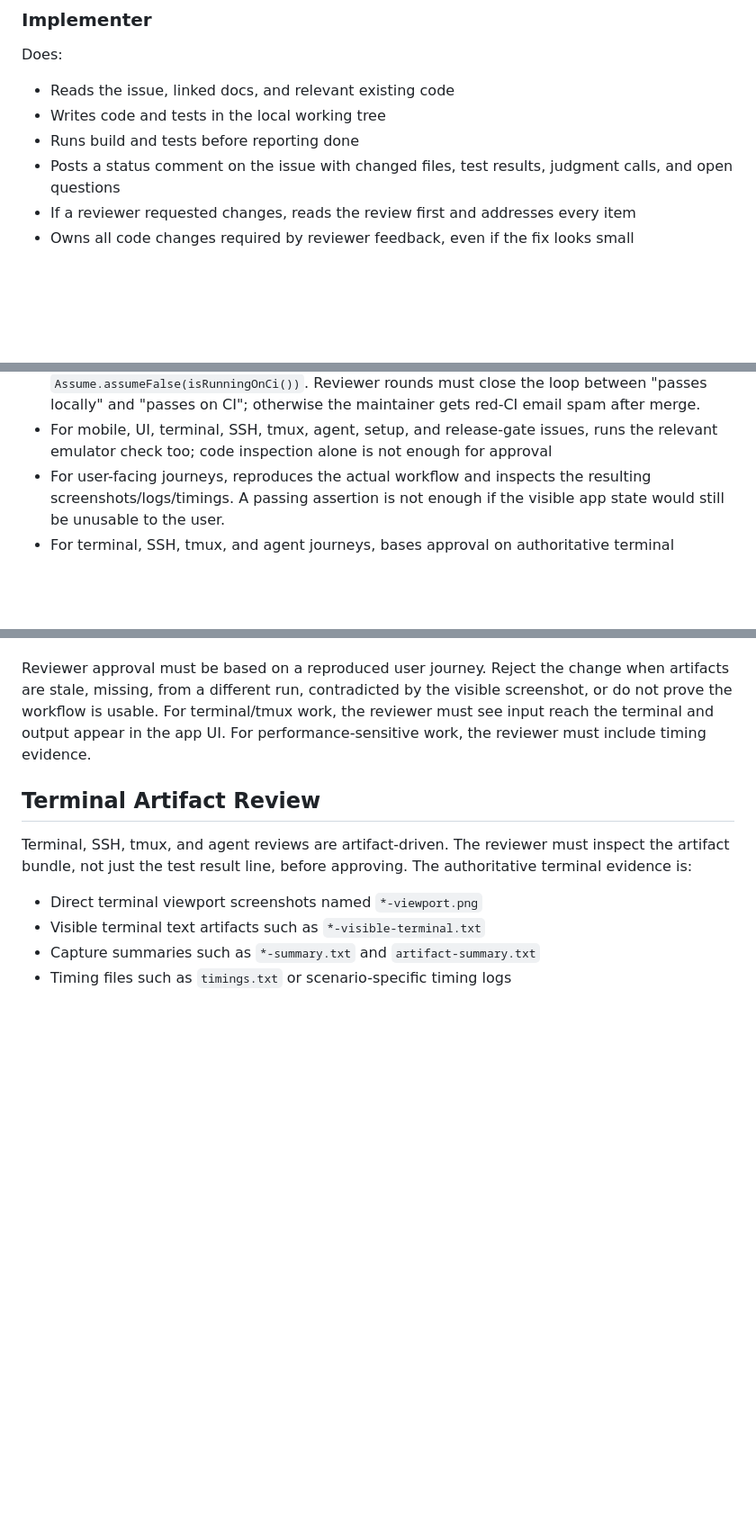
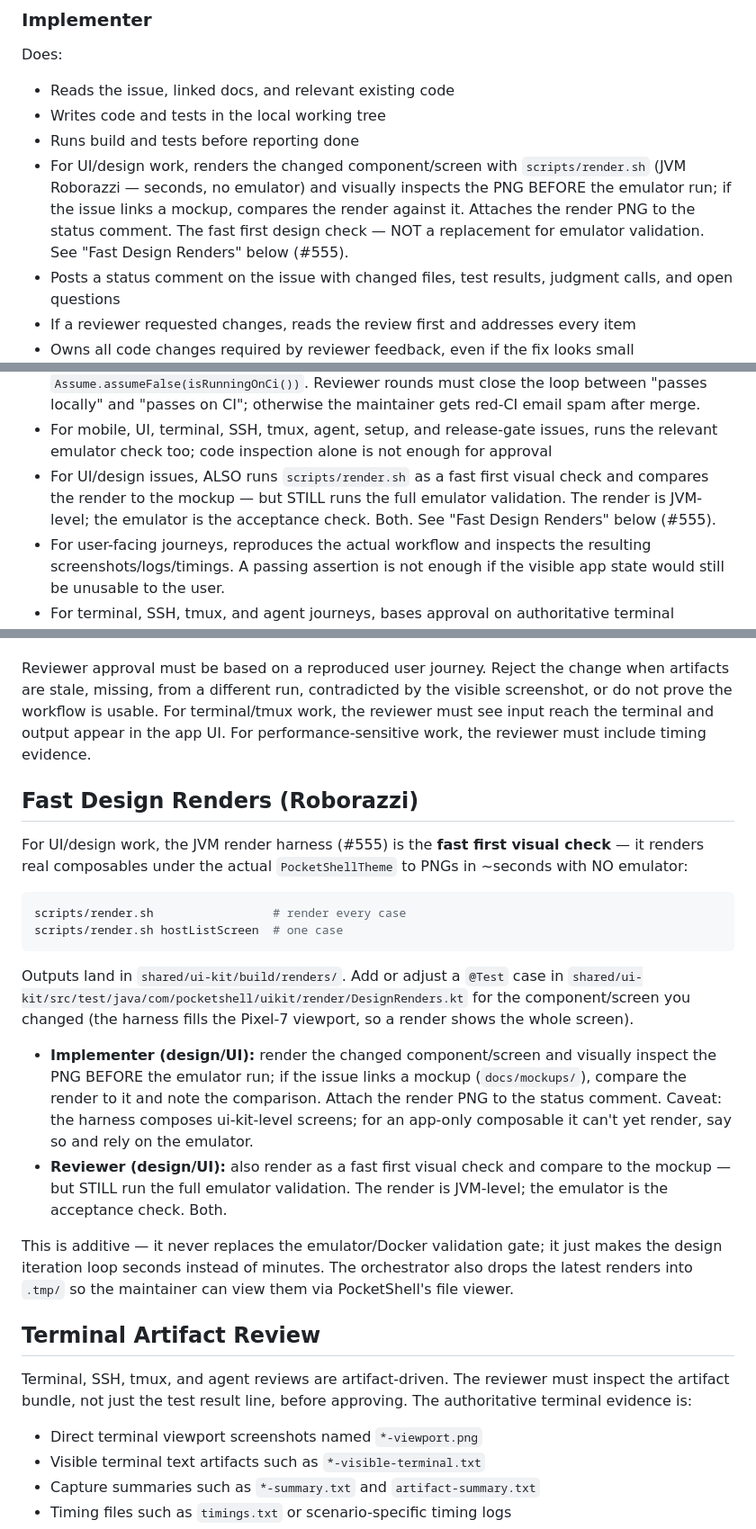
Before and after one commit to alexeygrigorev/pocketshell, a Markdown page: process.md, 3 parts joined by grey strips. Shown at 90% size. Rendered like a GitHub page; blank space fills up the shorter version.

Commit message:
Process: require the fast-render harness for design work
Implementers and reviewers must use scripts/render.sh (#555) as the fast
first visual check for UI/design work — render the changed component/screen,
inspect the PNG, and compare to the mockup before/alongside the emulator run.
Implementer attaches the render; reviewer renders too but STILL runs the
emulator validation (the render is JVM-level, the emulator is the acceptance
check). Adds a 'Fast Design Renders' section + role bullets + agent-def steps.

````diff
--- a/process.md
+++ b/process.md
@@ -125,6 +125,7 @@ Does:
 - Reads the issue, linked docs, and relevant existing code
 - Writes code and tests in the local working tree
 - Runs build and tests before reporting done
+- For UI/design work, renders the changed component/screen with `scripts/render.sh` (JVM Roborazzi — seconds, no emulator) and visually inspects the PNG BEFORE the emulator run; if the issue links a mockup, compares the render against it. Attaches the render PNG to the status comment. The fast first design check — NOT a replacement for emulator validation. See "Fast Design Renders" below (#555).
 - Posts a status comment on the issue with changed files, test results, judgment calls, and open questions
 - If a reviewer requested changes, reads the review first and addresses every item
 - Owns all code changes required by reviewer feedback, even if the fix looks small
@@ -153,6 +154,10 @@ Does:
 - For mobile, UI, terminal, SSH, tmux, agent, setup, and release-gate issues,
   runs the relevant emulator check too; code inspection alone is not enough for
   approval
+- For UI/design issues, ALSO runs `scripts/render.sh` as a fast first visual
+  check and compares the render to the mockup — but STILL runs the full emulator
+  validation. The render is JVM-level; the emulator is the acceptance check.
+  Both. See "Fast Design Renders" below (#555).
 - For user-facing journeys, reproduces the actual workflow and inspects the
   resulting screenshots/logs/timings. A passing assertion is not enough if the
   visible app state would still be unusable to the user.
@@ -526,6 +531,37 @@ work, the reviewer must see input reach the terminal and output appear in the
 app UI. For performance-sensitive work, the reviewer must include timing
 evidence.
 
+## Fast Design Renders (Roborazzi)
+
+For UI/design work, the JVM render harness (#555) is the **fast first visual
+check** — it renders real composables under the actual `PocketShellTheme` to
+PNGs in ~seconds with NO emulator:
+
+```bash
+scripts/render.sh                 # render every case
+scripts/render.sh hostListScreen  # one case
+```
+
+Outputs land in `shared/ui-kit/build/renders/`. Add or adjust a `@Test` case in
+`shared/ui-kit/src/test/java/com/pocketshell/uikit/render/DesignRenders.kt` for
+the component/screen you changed (the harness fills the Pixel-7 viewport, so a
+render shows the whole screen).
+
+- **Implementer (design/UI):** render the changed component/screen and visually
+  inspect the PNG BEFORE the emulator run; if the issue links a mockup
+  (`docs/mockups/`), compare the render to it and note the comparison. Attach the
+  render PNG to the status comment. Caveat: the harness composes ui-kit-level
+  screens; for an app-only composable it can't yet render, say so and rely on the
+  emulator.
+- **Reviewer (design/UI):** also render as a fast first visual check and compare
+  to the mockup — but STILL run the full emulator validation. The render is
+  JVM-level; the emulator is the acceptance check. Both.
+
+This is additive — it never replaces the emulator/Docker validation gate; it just
+makes the design iteration loop seconds instead of minutes. The orchestrator also
+drops the latest renders into `.tmp/` so the maintainer can view them via
+PocketShell's file viewer.
+
 ## Terminal Artifact Review
 
 Terminal, SSH, tmux, and agent reviews are artifact-driven. The reviewer must
````
Also changed, not shown: .claude/agents/implementer.md (+1 -0 lines), .claude/agents/reviewer.md (+5 -0 lines).
